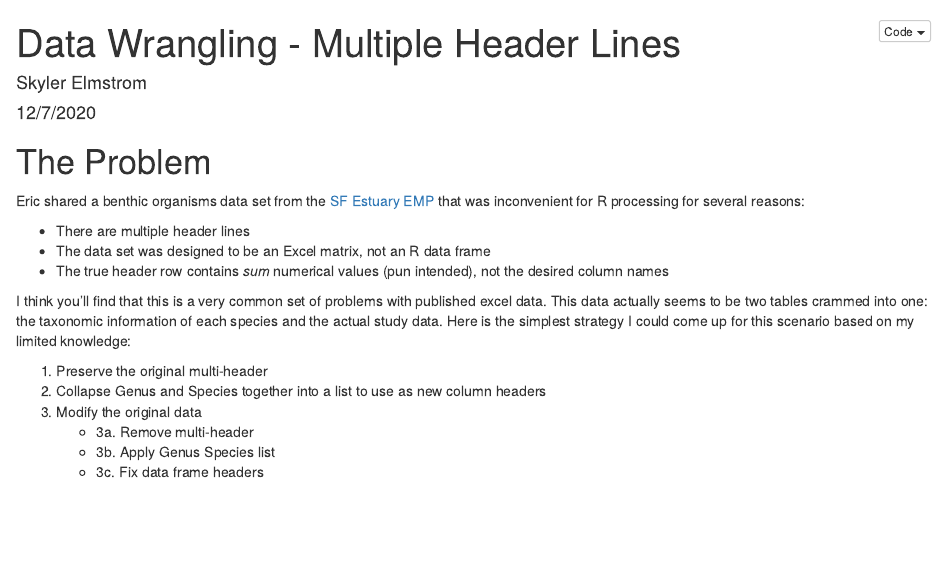
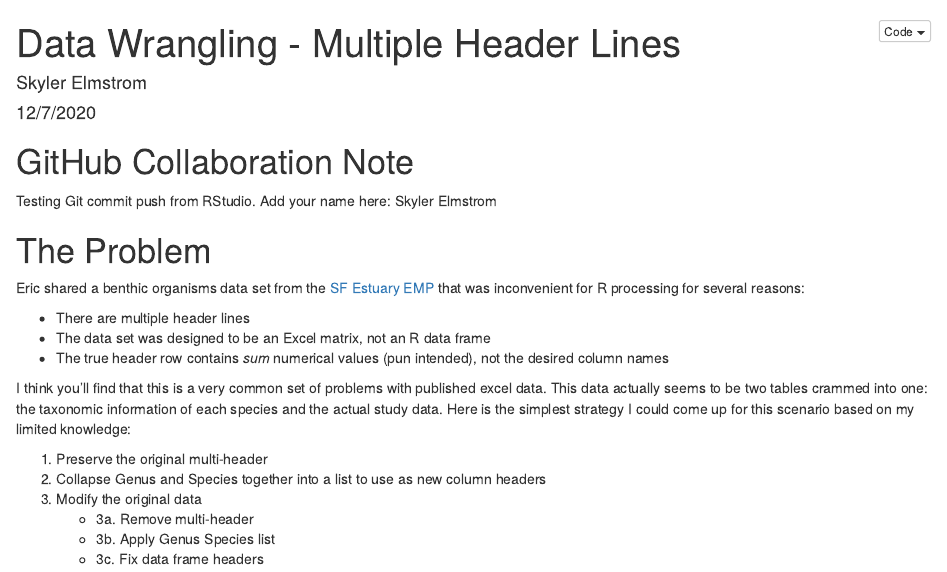
Before and after one commit to SkylerElmstrom/R-examples, an R Markdown document (MultipleHeaders.rmd): the page in a window 1100 px wide, from its top. Rendered offline with R 4.5, knitr and Pandoc, with nearby package versions.

Commit message:
Add name list at top of rmd

````diff
--- a/MultipleHeaders.rmd
+++ b/MultipleHeaders.rmd
@@ -13,6 +13,10 @@ output:
 knitr::opts_chunk$set(message=F, warning=F)
 library(knitr)
 ```
+
+# GitHub Collaboration Note
+Testing Git commit push from RStudio. Add your name here:
+Skyler Elmstrom
 
 # The Problem
 Eric shared a benthic organisms data set from the [SF Estuary EMP](https://emp.baydeltalive.com/projects/11280) that was inconvenient for R processing for several reasons:
````
